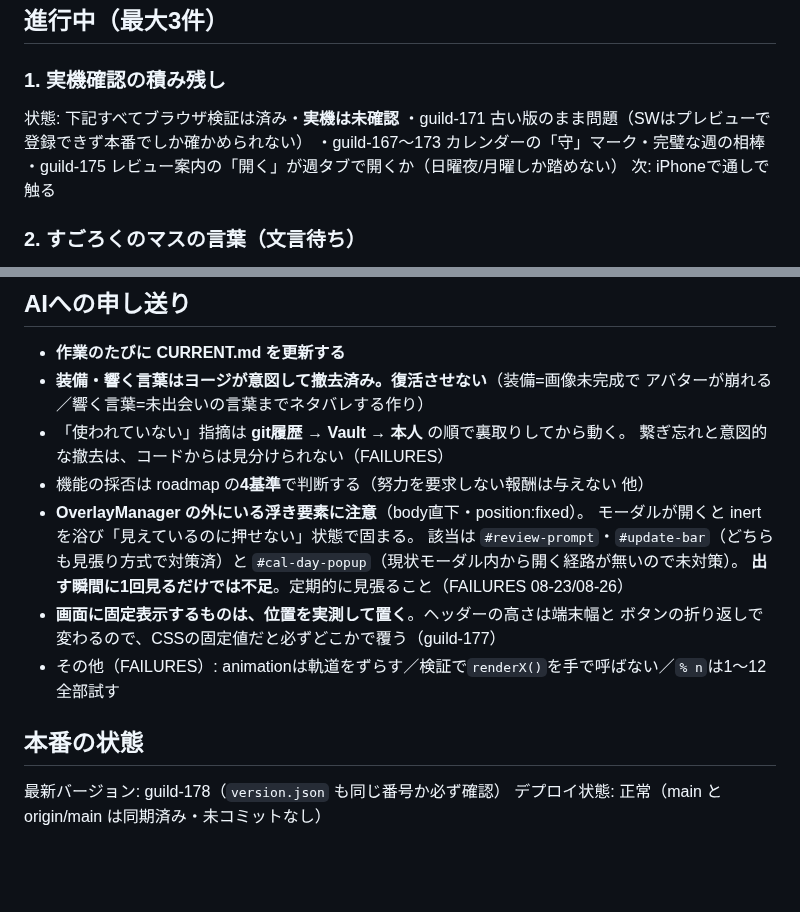
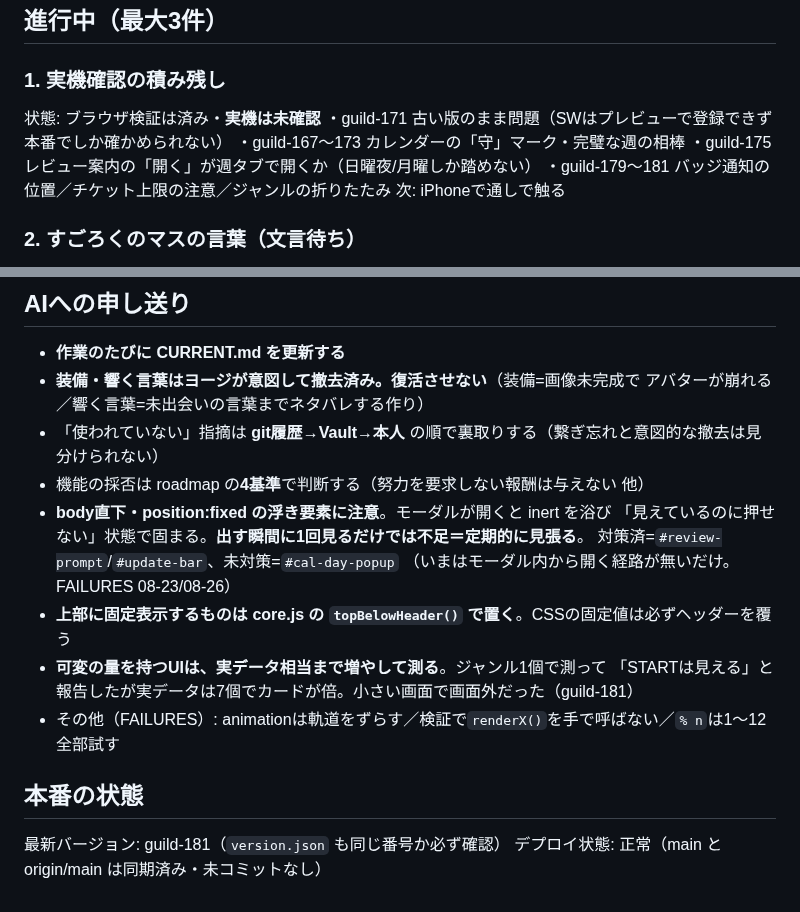
Before and after one commit to yoz400/growth-quest, a Markdown page: docs/AI/CURRENT.md, 2 parts joined by grey strips. GitHub-like rendering; blank space fills up the shorter version.

```diff
--- a/docs/AI/CURRENT.md
+++ b/docs/AI/CURRENT.md
@@ -14,10 +14,11 @@
 ## 進行中（最大3件）
 
 ### 1. 実機確認の積み残し
-状態: 下記すべてブラウザ検証は済み・**実機は未確認**
+状態: ブラウザ検証は済み・**実機は未確認**
       ・guild-171 古い版のまま問題（SWはプレビューで登録できず本番でしか確かめられない）
       ・guild-167〜173 カレンダーの「守」マーク・完璧な週の相棒
       ・guild-175 レビュー案内の「開く」が週タブで開くか（日曜夜/月曜しか踏めない）
+      ・guild-179〜181 バッジ通知の位置／チケット上限の注意／ジャンルの折りたたみ
 次: iPhoneで通しで触る
 
 ### 2. すごろくのマスの言葉（文言待ち）
@@ -42,19 +43,18 @@
 - **作業のたびに CURRENT.md を更新する**
 - **装備・響く言葉はヨージが意図して撤去済み。復活させない**（装備=画像未完成で
   アバターが崩れる／響く言葉=未出会いの言葉までネタバレする作り）
-- 「使われていない」指摘は **git履歴 → Vault → 本人** の順で裏取りしてから動く。
-  繋ぎ忘れと意図的な撤去は、コードからは見分けられない（FAILURES）
+- 「使われていない」指摘は **git履歴→Vault→本人** の順で裏取りする（繋ぎ忘れと意図的な撤去は見分けられない）
 - 機能の採否は roadmap の**4基準**で判断する（努力を要求しない報酬は与えない 他）
-- **OverlayManager の外にいる浮き要素に注意**（body直下・position:fixed）。
-  モーダルが開くと inert を浴び「見えているのに押せない」状態で固まる。
-  該当は `#review-prompt`・`#update-bar`（どちらも見張り方式で対策済）と
-  `#cal-day-popup`（現状モーダル内から開く経路が無いので未対策）。
-  **出す瞬間に1回見るだけでは不足**。定期的に見張ること（FAILURES 08-23/08-26）
-- **画面に固定表示するものは、位置を実測して置く**。ヘッダーの高さは端末幅と
-  ボタンの折り返しで変わるので、CSSの固定値だと必ずどこかで覆う（guild-177）
+- **body直下・position:fixed の浮き要素に注意**。モーダルが開くと inert を浴び
+  「見えているのに押せない」状態で固まる。**出す瞬間に1回見るだけでは不足＝定期的に見張る**。
+  対策済=`#review-prompt`/`#update-bar`、未対策=`#cal-day-popup`
+  （いまはモーダル内から開く経路が無いだけ。FAILURES 08-23/08-26）
+- **上部に固定表示するものは core.js の `topBelowHeader()` で置く**。CSSの固定値は必ずヘッダーを覆う
+- **可変の量を持つUIは、実データ相当まで増やして測る**。ジャンル1個で測って
+  「STARTは見える」と報告したが実データは7個でカードが倍。小さい画面で画面外だった（guild-181）
 - その他（FAILURES）: animationは軌道をずらす／検証で`renderX()`を手で呼ばない／`% n`は1〜12全部試す
 
 ## 本番の状態
 
-最新バージョン: guild-178（`version.json` も同じ番号か必ず確認）
+最新バージョン: guild-181（`version.json` も同じ番号か必ず確認）
 デプロイ状態: 正常（main と origin/main は同期済み・未コミットなし）
```
Also changed, not shown: other parts of docs/AI/CURRENT.md (+1 -1 lines), docs/AI/FAILURES.md (+52 -0 lines).
